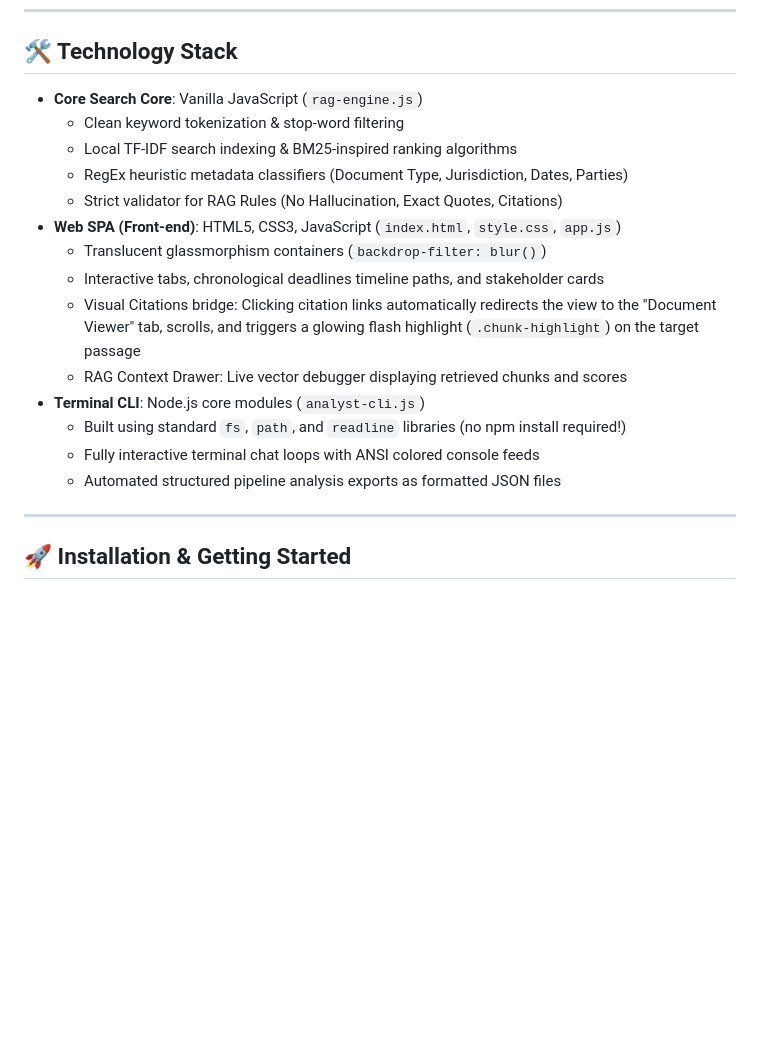
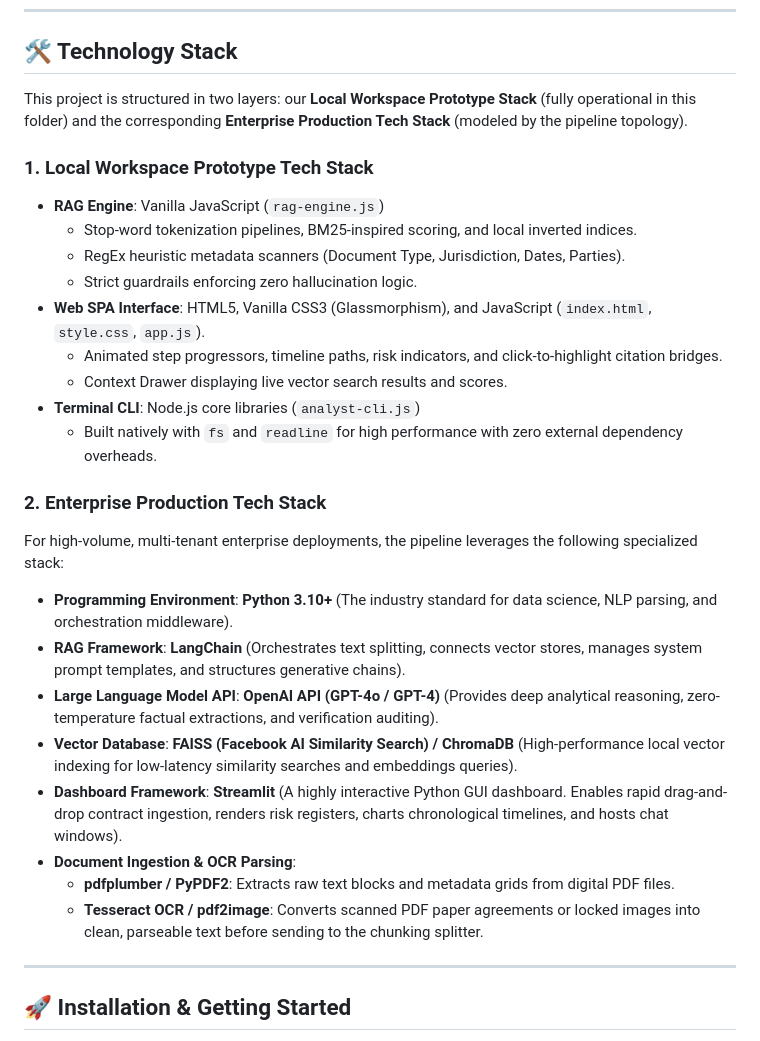
Before and after one commit to abakaushik-lgtm/TheKnowledgeAnalystRagConcept, a Markdown page: README.md, the part around the change. Drawn GitHub-style; blank space fills up the shorter version.

Commit message:
docs: add local prototype and enterprise production tech stacks to README

```diff
--- a/README.md
+++ b/README.md
@@ -139,20 +139,29 @@ The real-world scalable workflow utilizes the following components:
 
 ## 🛠️ Technology Stack
 
-- **Core Search Core**: Vanilla JavaScript (`rag-engine.js`)
-  - Clean keyword tokenization & stop-word filtering
-  - Local TF-IDF search indexing & BM25-inspired ranking algorithms
-  - RegEx heuristic metadata classifiers (Document Type, Jurisdiction, Dates, Parties)
-  - Strict validator for RAG Rules (No Hallucination, Exact Quotes, Citations)
-- **Web SPA (Front-end)**: HTML5, CSS3, JavaScript (`index.html`, `style.css`, `app.js`)
-  - Translucent glassmorphism containers (`backdrop-filter: blur()`)
-  - Interactive tabs, chronological deadlines timeline paths, and stakeholder cards
-  - Visual Citations bridge: Clicking citation links automatically redirects the view to the "Document Viewer" tab, scrolls, and triggers a glowing flash highlight (`.chunk-highlight`) on the target passage
-  - RAG Context Drawer: Live vector debugger displaying retrieved chunks and scores
-- **Terminal CLI**: Node.js core modules (`analyst-cli.js`)
-  - Built using standard `fs`, `path`, and `readline` libraries (no npm install required!)
-  - Fully interactive terminal chat loops with ANSI colored console feeds
-  - Automated structured pipeline analysis exports as formatted JSON files
+This project is structured in two layers: our **Local Workspace Prototype Stack** (fully operational in this folder) and the corresponding **Enterprise Production Tech Stack** (modeled by the pipeline topology).
+
+### 1. Local Workspace Prototype Tech Stack
+- **RAG Engine**: Vanilla JavaScript (`rag-engine.js`)
+  - Stop-word tokenization pipelines, BM25-inspired scoring, and local inverted indices.
+  - RegEx heuristic metadata scanners (Document Type, Jurisdiction, Dates, Parties).
+  - Strict guardrails enforcing zero hallucination logic.
+- **Web SPA Interface**: HTML5, Vanilla CSS3 (Glassmorphism), and JavaScript (`index.html`, `style.css`, `app.js`).
+  - Animated step progressors, timeline paths, risk indicators, and click-to-highlight citation bridges.
+  - Context Drawer displaying live vector search results and scores.
+- **Terminal CLI**: Node.js core libraries (`analyst-cli.js`)
+  - Built natively with `fs` and `readline` for high performance with zero external dependency overheads.
+
+### 2. Enterprise Production Tech Stack
+For high-volume, multi-tenant enterprise deployments, the pipeline leverages the following specialized stack:
+- **Programming Environment**: **Python 3.10+** (The industry standard for data science, NLP parsing, and orchestration middleware).
+- **RAG Framework**: **LangChain** (Orchestrates text splitting, connects vector stores, manages system prompt templates, and structures generative chains).
+- **Large Language Model API**: **OpenAI API (GPT-4o / GPT-4)** (Provides deep analytical reasoning, zero-temperature factual extractions, and verification auditing).
+- **Vector Database**: **FAISS (Facebook AI Similarity Search) / ChromaDB** (High-performance local vector indexing for low-latency similarity searches and embeddings queries).
+- **Dashboard Framework**: **Streamlit** (A highly interactive Python GUI dashboard. Enables rapid drag-and-drop contract ingestion, renders risk registers, charts chronological timelines, and hosts chat windows).
+- **Document Ingestion & OCR Parsing**:
+  - **pdfplumber / PyPDF2**: Extracts raw text blocks and metadata grids from digital PDF files.
+  - **Tesseract OCR / pdf2image**: Converts scanned PDF paper agreements or locked images into clean, parseable text before sending to the chunking splitter.
 
 ---
 
```
